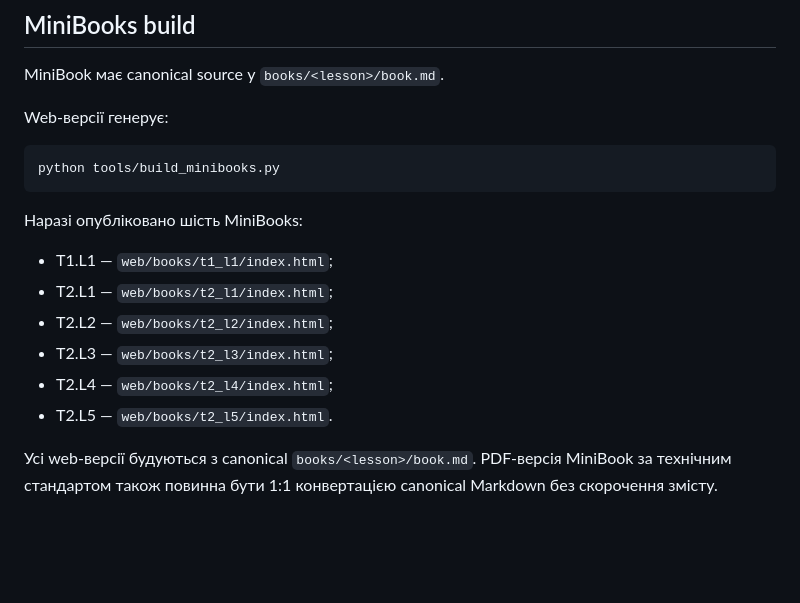
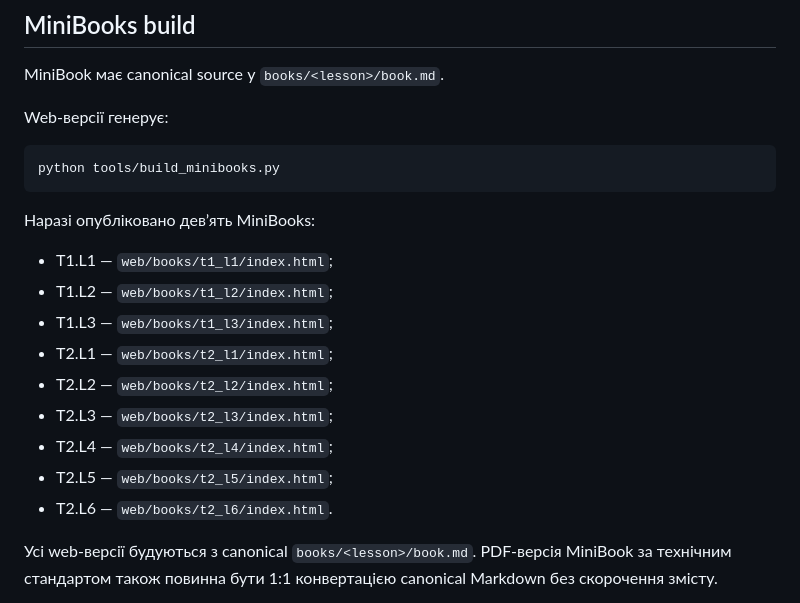
Before and after one commit to RomanMykolaichuk/MathModelingIT, a Markdown page: web/README.md, the part around the change. Rendered like a GitHub page; blank space fills up the shorter version.

Commit message:
Document nine published MiniBooks

````diff
--- a/web/README.md
+++ b/web/README.md
@@ -91,14 +91,17 @@ Web-версії генерує:
 python tools/build_minibooks.py
 ```
 
-Наразі опубліковано шість MiniBooks:
+Наразі опубліковано дев’ять MiniBooks:
 
 - T1.L1 — `web/books/t1_l1/index.html`;
+- T1.L2 — `web/books/t1_l2/index.html`;
+- T1.L3 — `web/books/t1_l3/index.html`;
 - T2.L1 — `web/books/t2_l1/index.html`;
 - T2.L2 — `web/books/t2_l2/index.html`;
 - T2.L3 — `web/books/t2_l3/index.html`;
 - T2.L4 — `web/books/t2_l4/index.html`;
-- T2.L5 — `web/books/t2_l5/index.html`.
+- T2.L5 — `web/books/t2_l5/index.html`;
+- T2.L6 — `web/books/t2_l6/index.html`.
 
 Усі web-версії будуються з canonical `books/<lesson>/book.md`. PDF-версія MiniBook за технічним стандартом також повинна бути 1:1 конвертацією canonical Markdown без скорочення змісту.
 
````
